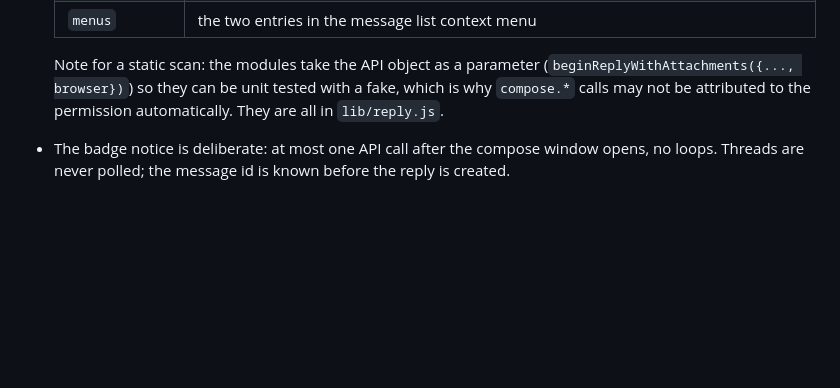
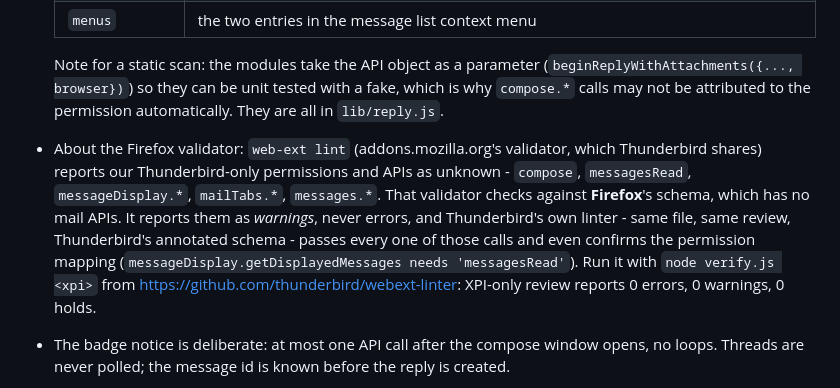
Before and after one commit to garywangzhp-oss/Attach-and-reply, a Markdown page: docs/listing.md, the part around the change. GitHub-like rendering; blank space fills up the shorter version.

Commit message:
Reviewer notes: explain the Firefox validator's Thunderbird false positives
web-ext lint checks against Firefox's schema, so every mail API and the
Thunderbird-only permissions appear unsupported. Recording the side-by-side result
from Thunderbird's own linter (0 errors, 0 warnings, 0 holds, permission mapping
confirmed) so the same list does not cost another review round.

```diff
--- a/docs/listing.md
+++ b/docs/listing.md
@@ -129,6 +129,16 @@ is ever introduced:
   (`beginReplyWithAttachments({..., browser})`) so they can be unit tested with a
   fake, which is why `compose.*` calls may not be attributed to the permission
   automatically. They are all in `lib/reply.js`.
+- About the Firefox validator: `web-ext lint` (addons.mozilla.org's validator, which
+  Thunderbird shares) reports our Thunderbird-only permissions and APIs as unknown -
+  `compose`, `messagesRead`, `messageDisplay.*`, `mailTabs.*`, `messages.*`. That
+  validator checks against **Firefox**'s schema, which has no mail APIs. It reports
+  them as *warnings*, never errors, and Thunderbird's own linter - same file, same
+  review, Thunderbird's annotated schema - passes every one of those calls and even
+  confirms the permission mapping (`messageDisplay.getDisplayedMessages needs
+  'messagesRead'`). Run it with
+  `node verify.js <xpi>` from <https://github.com/thunderbird/webext-linter>:
+  XPI-only review reports 0 errors, 0 warnings, 0 holds.
 - The badge notice is deliberate: at most one API call after the compose window
   opens, no loops. Threads are never polled; the message id is known before the
   reply is created.
```
